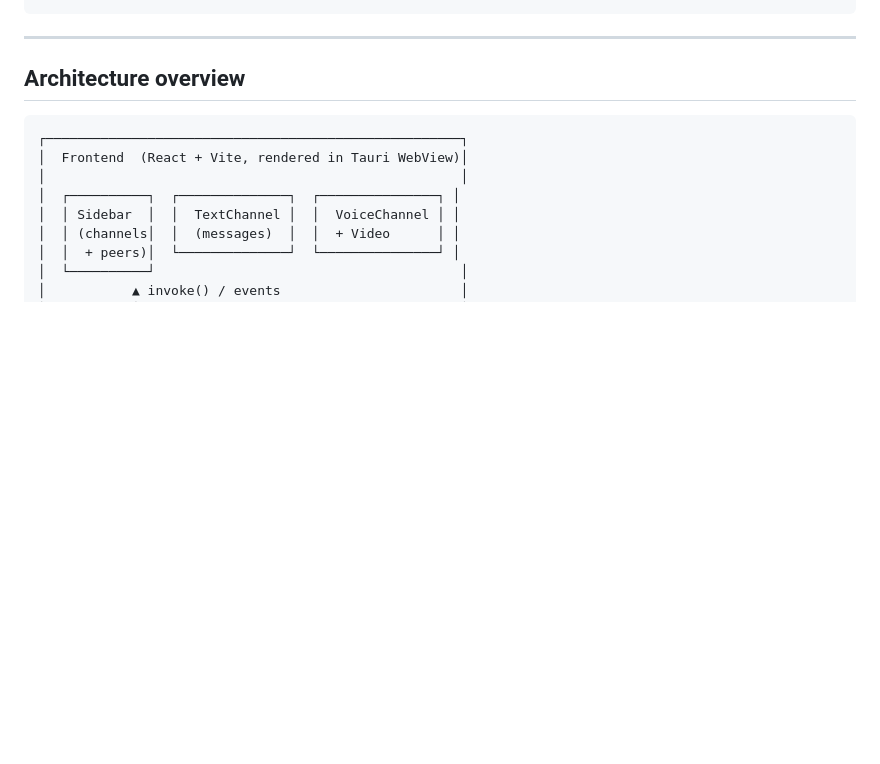
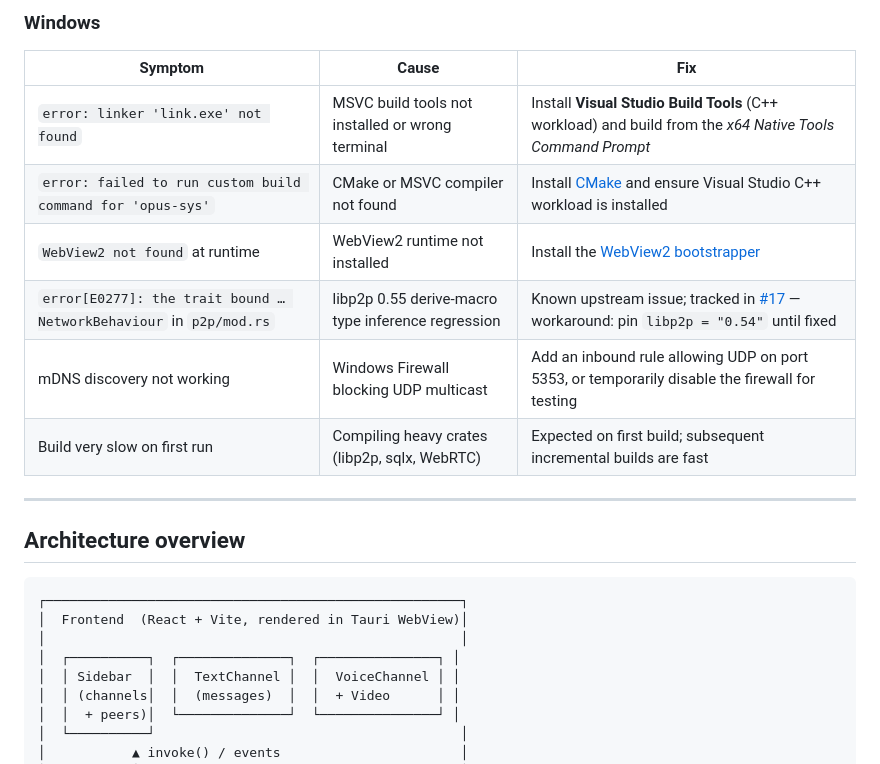
Before and after one commit to trellaren/accord, a Markdown page: turbo_honda/README.md, the part around one of its changes. GitHub-like rendering; blank space fills up the shorter version.

```diff
--- a/turbo_honda/README.md
+++ b/turbo_honda/README.md
@@ -91,3 +206,13 @@ npm install
+### Windows
+
+| Symptom | Cause | Fix |
+|---|---|---|
+| `error: linker 'link.exe' not found` | MSVC build tools not installed or wrong terminal | Install **Visual Studio Build Tools** (C++ workload) and build from the *x64 Native Tools Command Prompt* |
+| `error: failed to run custom build command for 'opus-sys'` | CMake or MSVC compiler not found | Install [CMake](https://cmake.org/download/) and ensure Visual Studio C++ workload is installed |
+| `WebView2 not found` at runtime | WebView2 runtime not installed | Install the [WebView2 bootstrapper](https://developer.microsoft.com/en-us/microsoft-edge/webview2/#download-section) |
+| `error[E0277]: the trait bound … NetworkBehaviour` in `p2p/mod.rs` | libp2p 0.55 derive-macro type inference regression | Known upstream issue; tracked in [#17](https://github.com/trellaren/accord/issues/17) — workaround: pin `libp2p = "0.54"` until fixed |
+| mDNS discovery not working | Windows Firewall blocking UDP multicast | Add an inbound rule allowing UDP on port 5353, or temporarily disable the firewall for testing |
+| Build very slow on first run | Compiling heavy crates (libp2p, sqlx, WebRTC) | Expected on first build; subsequent incremental builds are fast |
 
 ---
 
```
Also changed, not shown: other parts of turbo_honda/README.md (+138 -23 lines).
